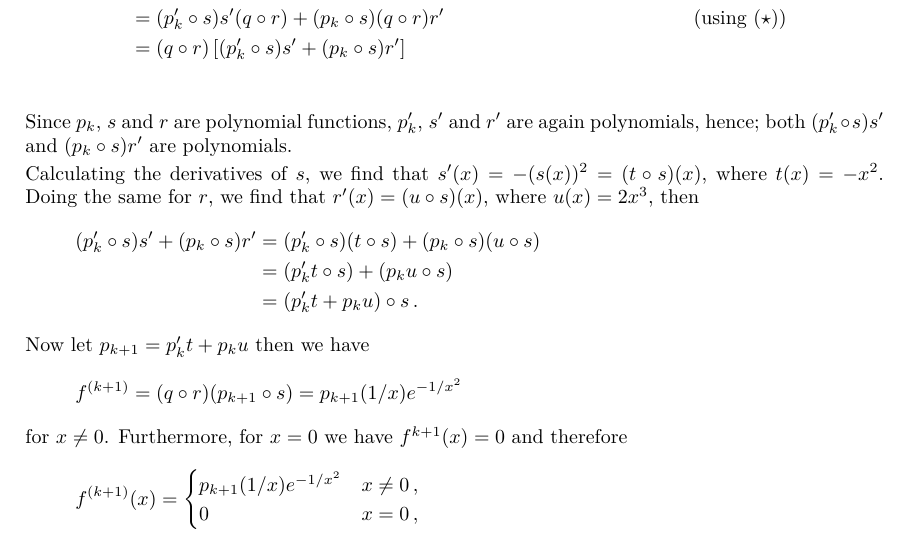
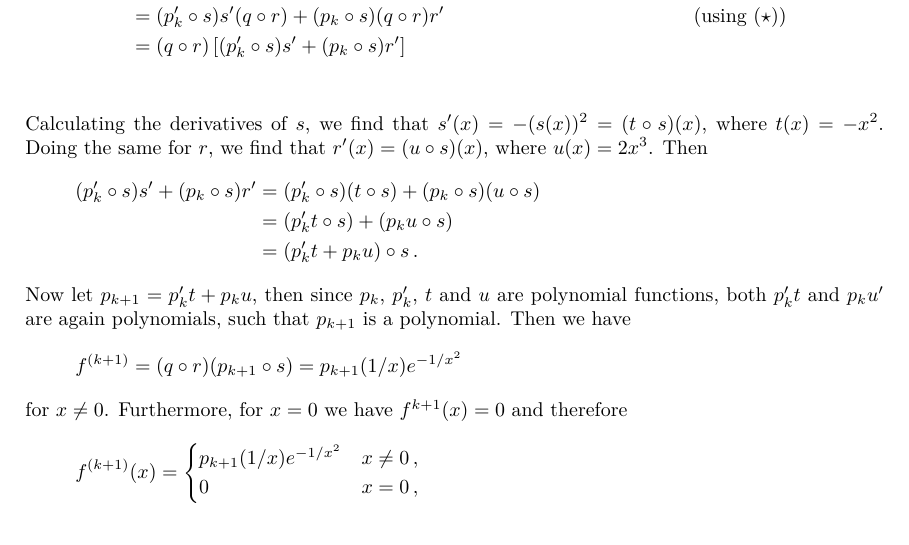
Before and after one commit to dpvdberg/Analyse1, a LaTeX problem sheet (college9.tex): part of page 6 of 6, cut so that both start at the same text. Compiled offline with pdfLaTeX.

Commit message:
Fix polynomials

```diff
--- a/college9.tex
+++ b/college9.tex
@@ -216,16 +216,15 @@
 		    		&= (p_k' \circ s)s' (q\circ r) + (p_k \circ s)(q\circ r)r' & \mbox{(using \ref{5:a:qprime})} \\
 		    		&= (q\circ r)\left[ (p_k' \circ s)s'  + (p_k \circ s)r' \right]\\
 		    	\end{align*}
-		    	Since $p_k$, $s$ and $r$ are polynomial functions, $p_k'$, $s'$ and $r'$ are again polynomials, hence; both $(p_k' \circ s)s'$ and $(p_k \circ s)r'$ are polynomials.
 
-		    	Calculating the derivatives of $s$, we find that $s'(x) = -(s(x))^2 = (t \circ s)(x)$, where $t(x) = -x^2$. Doing the same for $r$, we find that $r'(x) = (u \circ s)(x)$, where $u(x) = 2x^3$, then
+		    	Calculating the derivatives of $s$, we find that $s'(x) = -(s(x))^2 = (t \circ s)(x)$, where $t(x) = -x^2$. Doing the same for $r$, we find that $r'(x) = (u \circ s)(x)$, where $u(x) = 2x^3$. Then
 		    	\begin{align*}
 			    	(p_k' \circ s)s'  + (p_k \circ s)r' &= (p_k' \circ s)(t \circ s)  + (p_k \circ s)(u \circ s) \\
 			    	&= (p_k't \circ s)  + (p_ku \circ s) \\
 			    	&= (p_k't + p_ku)\circ s\,.
 		    	\end{align*}
-		    	Now let $p_{k+1} = p_k't + p_ku$
-		    	then we have
+		    	Now let $p_{k+1} = p_k't + p_ku$, then since  $p_k$, $p_k'$, $t$ and $u$ are polynomial functions, both $p_k't$ and $p_ku'$ are again polynomials, such that $p_{k+1}$ is a polynomial.
+		    	Then we have
 		    	\[
 			    	f^{(k+1)} = (q\circ r)(p_{k+1}\circ s)= p_{k+1}(1/x)e^{-1/x^2}
 			    \]
```
